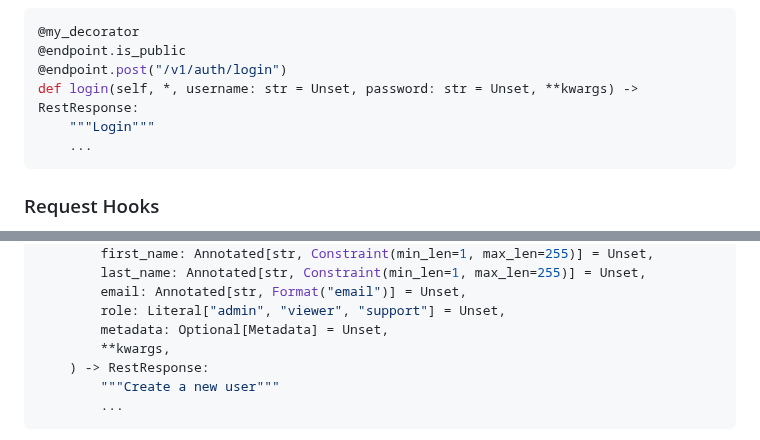
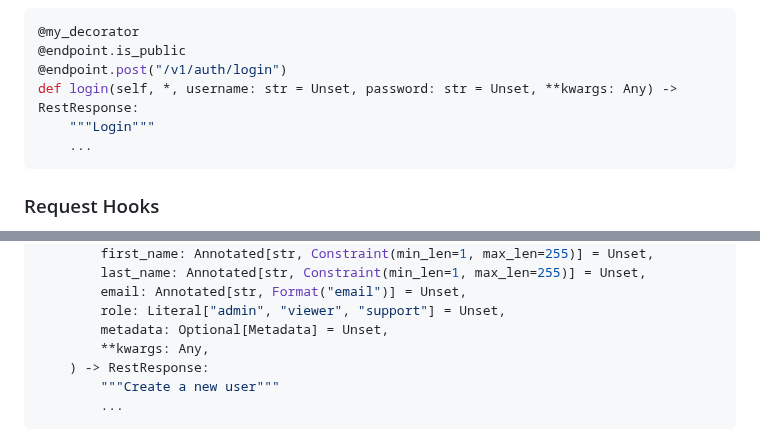
Before and after one commit to yugokato/openapi-test-client, a Markdown page: README.md, 2 parts joined by grey strips. GitHub-like rendering.

````diff
--- a/README.md
+++ b/README.md
@@ -278,7 +278,7 @@ def my_decorator(f):
 @my_decorator
 @endpoint.is_public
 @endpoint.post("/v1/auth/login")
-def login(self, *, username: str = Unset, password: str = Unset, **kwargs) -> RestResponse:
+def login(self, *, username: str = Unset, password: str = Unset, **kwargs: Any) -> RestResponse:
     """Login"""
     ...
 ```
@@ -632,7 +632,7 @@ class UsersAPI(DemoAppBaseAPI):
         email: Annotated[str, Format("email")] = Unset,
         role: Literal["admin", "viewer", "support"] = Unset,
         metadata: Optional[Metadata] = Unset,
-        **kwargs,
+        **kwargs: Any,
     ) -> RestResponse:
         """Create a new user"""
         ...
````
Also changed, not shown: other parts of README.md (+3 -3 lines), images/generate.gif, images/update.gif, 4 other files.
